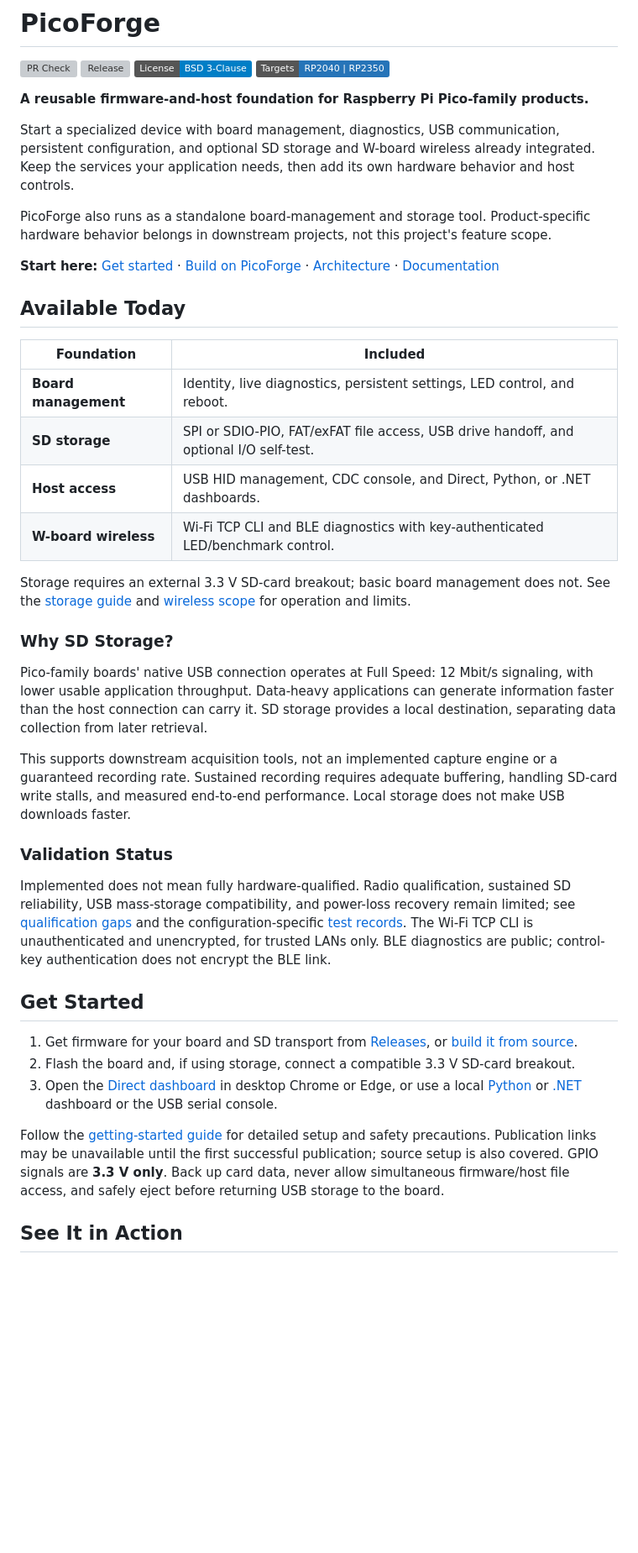
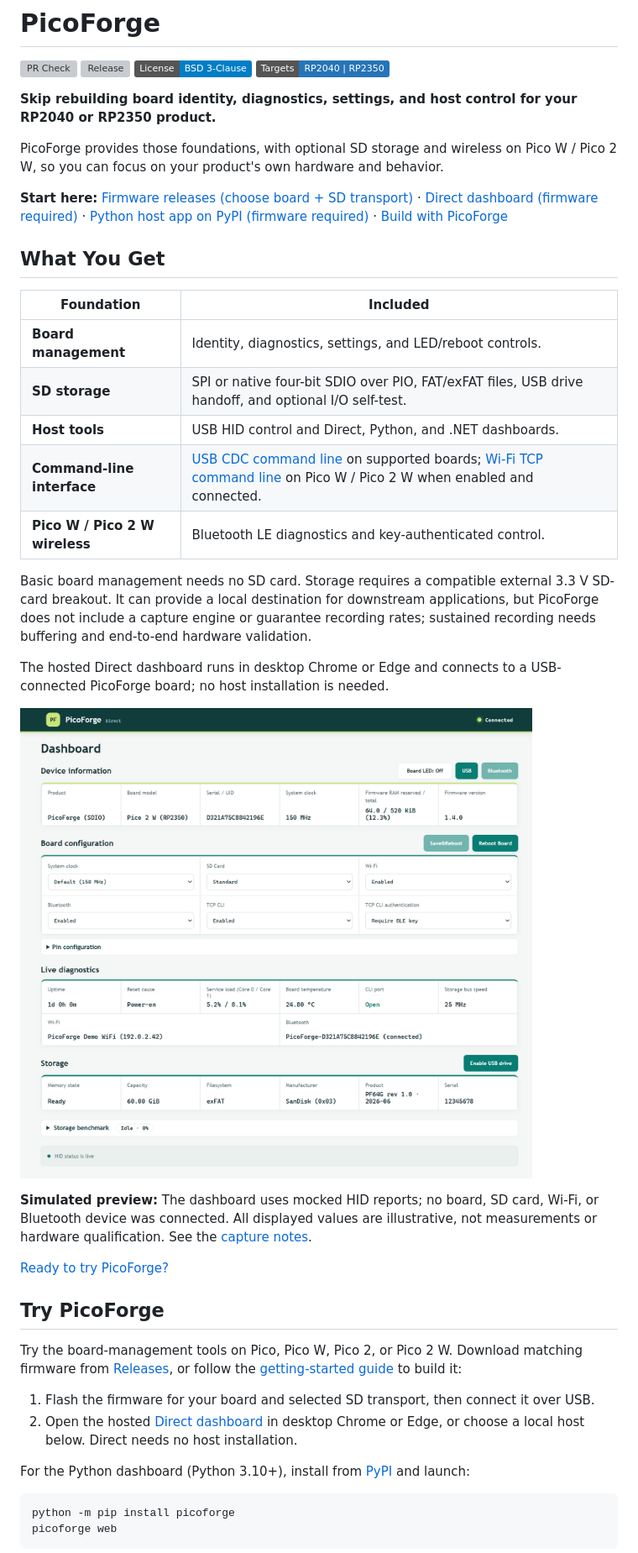
Before and after one commit to djwinter29-oss/PicoForge, a Markdown page: README.md, the part around the change printed below. Shown: that part at 84% size. Drawn GitHub-style; pictures changed too: docs/assets/dashboard-direct-demo.png (added); badges without logos; blank space fills up the shorter version; grey boxes are pictures that could not be loaded.

````diff
--- a/README.md
+++ b/README.md
@@ -5,60 +5,55 @@
 [![License: BSD 3-Clause](https://img.shields.io/badge/License-BSD%203--Clause-blue.svg)](LICENSE)
 ![Targets: RP2040 and RP2350](https://img.shields.io/badge/Targets-RP2040%20%7C%20RP2350-2674b8)
 
-**A reusable firmware-and-host foundation for Raspberry Pi Pico-family products.**
+**Skip rebuilding board identity, diagnostics, settings, and host control for your RP2040 or RP2350 product.**
 
-Start a specialized device with board management, diagnostics, USB communication, persistent configuration, and
-optional SD storage and W-board wireless already integrated. Keep the services your application needs, then add its
-own hardware behavior and host controls.
+PicoForge provides those foundations, with optional SD storage and wireless on Pico W / Pico 2 W, so you can focus
+on your product's own hardware and behavior.
 
-PicoForge also runs as a standalone board-management and storage tool. Product-specific hardware behavior belongs in
-downstream projects, not this project's feature scope.
+**Start here:** [Firmware releases (choose board + SD transport)](https://github.com/djwinter29-oss/PicoForge/releases/latest) ·
+[Direct dashboard (firmware required)](https://djwinter29-oss.github.io/PicoForge/) ·
+[Python host app on PyPI (firmware required)](https://pypi.org/project/picoforge/) ·
+[Build with PicoForge](#build-on-picoforge)
 
-**Start here:** [Get started](docs/guides/getting-started.md) · [Build on PicoForge](#project-scope) ·
-[Architecture](docs/reference/architecture.md) · [Documentation](#documentation)
-
-## Available Today
+## What You Get
 
 | Foundation | Included |
 | --- | --- |
-| **Board management** | Identity, live diagnostics, persistent settings, LED control, and reboot. |
-| **SD storage** | SPI or SDIO-PIO, FAT/exFAT file access, USB drive handoff, and optional I/O self-test. |
-| **Host access** | USB HID management, CDC console, and Direct, Python, or .NET dashboards. |
-| **W-board wireless** | Wi-Fi TCP CLI and BLE diagnostics with key-authenticated LED/benchmark control. |
+| **Board management** | Identity, diagnostics, settings, and LED/reboot controls. |
+| **SD storage** | SPI or native four-bit SDIO over PIO, FAT/exFAT files, USB drive handoff, and optional I/O self-test. |
+| **Host tools** | USB HID control and Direct, Python, and .NET dashboards. |
+| **Command-line interface** | [USB CDC command line](docs/guides/console.md#terminal) on supported boards; [Wi-Fi TCP command line](docs/guides/console.md#wi-fi-tcp-terminal) on Pico W / Pico 2 W when enabled and connected. |
+| **Pico W / Pico 2 W wireless** | Bluetooth LE diagnostics and key-authenticated control. |
 
-Storage requires an external 3.3 V SD-card breakout; basic board management does not.
-See the [storage guide](docs/guides/console.md) and [wireless scope](docs/guides/wireless.md) for operation and limits.
+Basic board management needs no SD card. Storage requires a compatible external 3.3 V SD-card breakout.
+It can provide a local destination for downstream applications, but PicoForge does not include a capture engine
+or guarantee recording rates; sustained recording needs buffering and end-to-end hardware validation.
 
-### Why SD Storage?
+The hosted Direct dashboard runs in desktop Chrome or Edge and connects to a USB-connected PicoForge board; no host
+installation is needed.
 
-Pico-family boards' native USB connection operates at Full Speed: 12 Mbit/s signaling, with lower usable application
-throughput. Data-heavy applications can generate information faster than the host connection can carry it.
-SD storage provides a local destination, separating data collection from later retrieval.
+![Direct dashboard showing board identity, wireless status, and storage details](docs/assets/dashboard-direct-demo.png)
 
-This supports downstream acquisition tools, not an implemented capture engine or a guaranteed recording rate.
-Sustained recording requires adequate buffering, handling SD-card write stalls, and measured end-to-end performance.
-Local storage does not make USB downloads faster.
+**Simulated preview:** The dashboard uses mocked HID reports; no board, SD card, Wi-Fi, or Bluetooth device was
+connected. All displayed values are illustrative, not measurements or hardware qualification. See the
+[capture notes](docs/validation/records/dashboard-capture.md#simulated-direct-dashboard-preview).
 
-### Validation Status
+[Ready to try PicoForge?](#try-picoforge)
 
-Implemented does not mean fully hardware-qualified. Radio qualification, sustained SD reliability, USB mass-storage
-compatibility, and power-loss recovery remain limited; see [qualification gaps](docs/validation/qualification-gaps.md)
-and the configuration-specific [test records](docs/validation/records/README.md).
-The Wi-Fi TCP CLI is unauthenticated and unencrypted, for trusted LANs only. BLE diagnostics are public; control-key
-authentication does not encrypt the BLE link.
+## Try PicoForge
 
-## Get Started
+Try the board-management tools on Pico, Pico W, Pico 2, or Pico 2 W. Download matching firmware from
+[Releases](https://github.com/djwinter29-oss/PicoForge/releases/latest), or follow the
+[getting-started guide](docs/guides/getting-started.md) to build it:
 
-1. Get firmware for your board and SD transport from [Releases](https://github.com/djwinter29-oss/PicoForge/releases/latest),
-   or [build it from source](docs/guides/getting-started.md#1-get-or-build-the-firmware).
-2. Flash the board and, if using storage, connect a compatible 3.3 V SD-card breakout.
-3. Open the [Direct dashboard](https://djwinter29-oss.github.io/PicoForge/) in desktop Chrome or Edge, or use a local
-   [Python](host/python/README.md) or [.NET](host/dotnet/PicoForge/README.md) dashboard or the USB serial console.
+1. Flash the firmware for your board and selected SD transport, then connect it over USB.
+2. Open the hosted [Direct dashboard](https://djwinter29-oss.github.io/PicoForge/) in desktop Chrome or Edge, or
+   choose a local host below. Direct needs no host installation.
 
-Follow the [getting-started guide](docs/guides/getting-started.md) for detailed setup and safety precautions.
-Publication links may be unavailable until the first successful publication; source setup is also covered.
-GPIO signals are **3.3 V only**. Back up card data, never allow simultaneous firmware/host file access, and safely
-eject before returning USB storage to the board.
+For the Python dashboard (Python 3.10+), install from [PyPI](https://pypi.org/project/picoforge/) and launch:
 
-## See It in Action
+```sh
+python -m pip install picoforge
+picoforge web
+```
 
````
Also changed, not shown: other parts of README.md (+57 -63 lines), docs/assets/dashboard-python.jpg (deleted), 1 other file.
